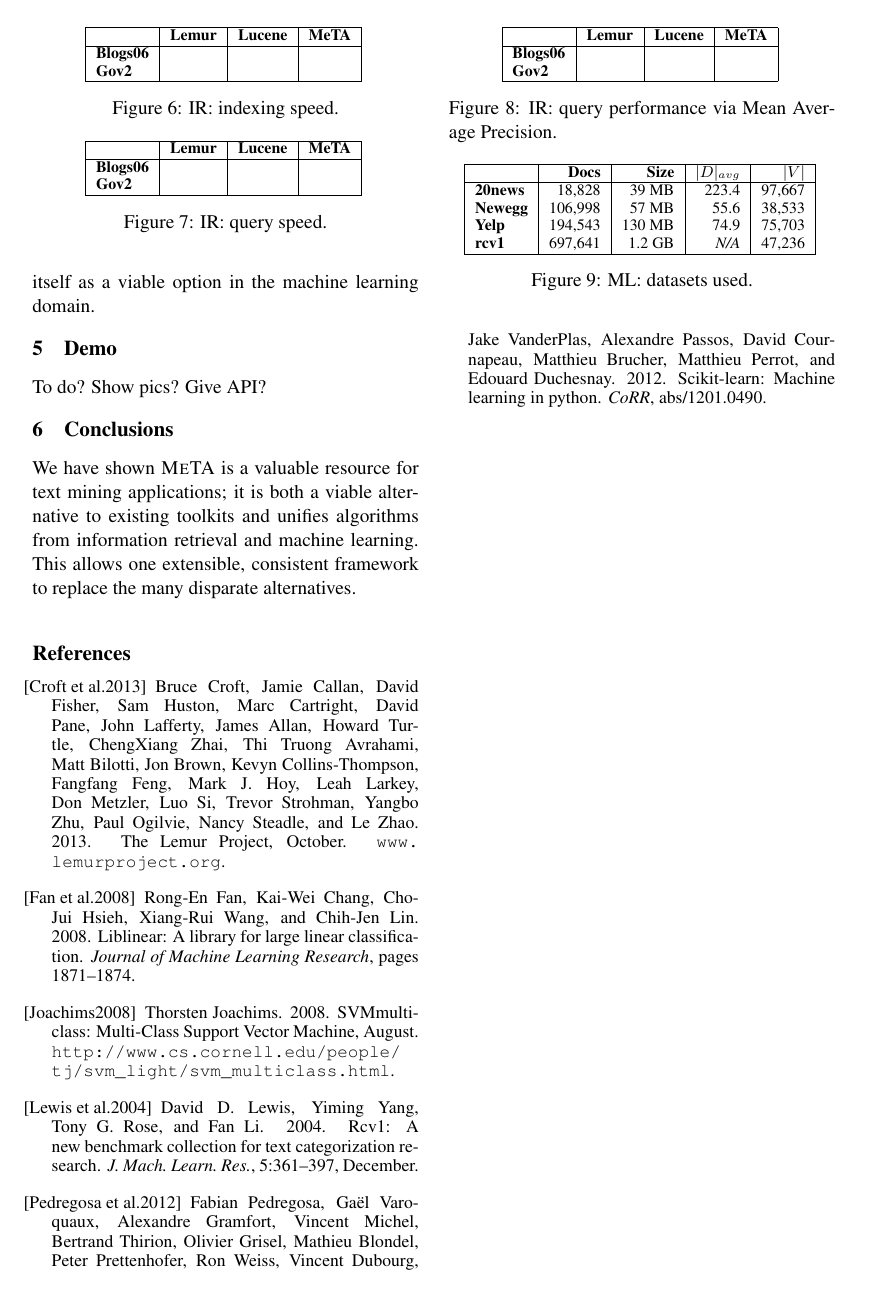
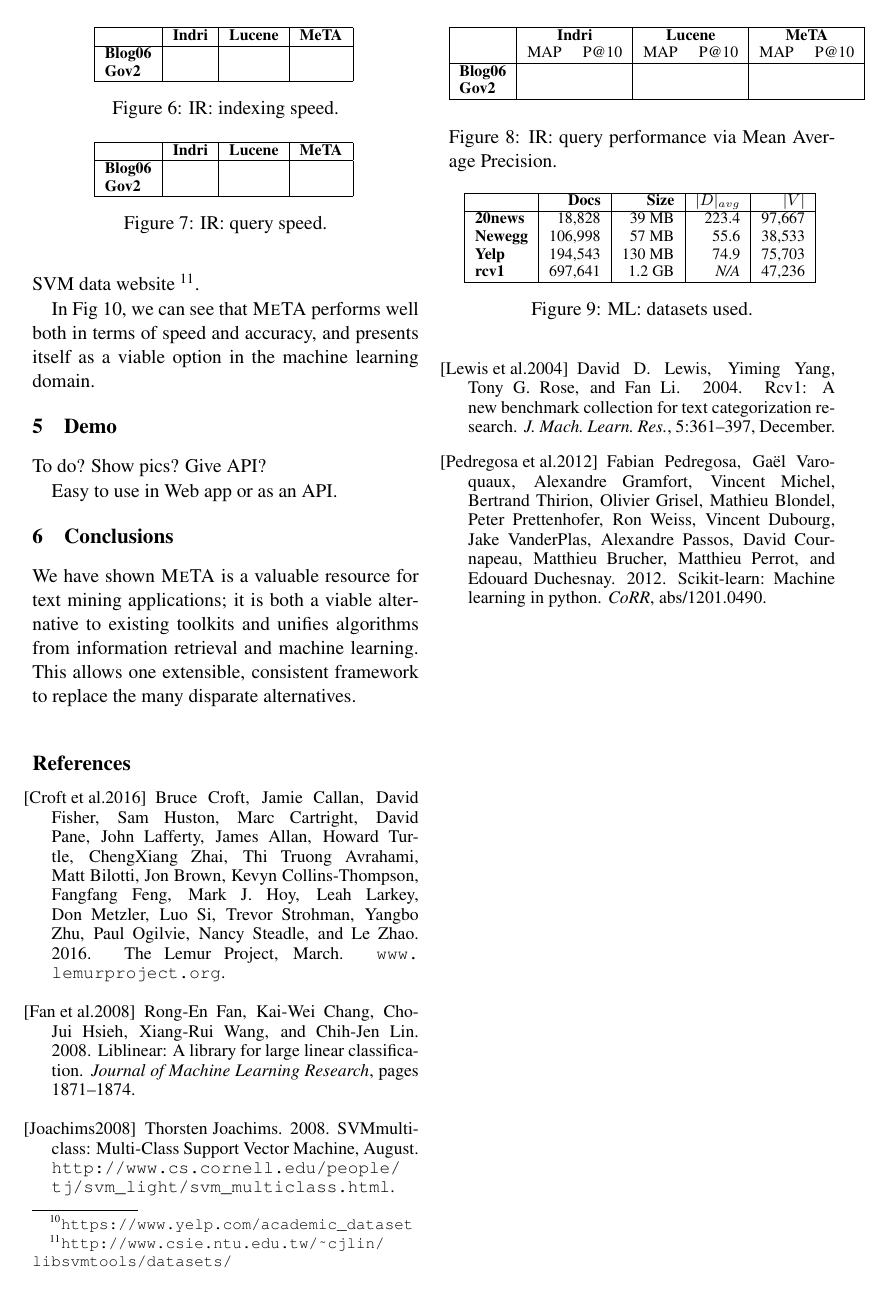
Before and after one commit to TIMAN-group/meta-demo-paper, a LaTeX paper (paper.tex, which reads bib.bib, demo.tex, ir-indexing.tex): page 4 of 5. Compiled offline with pdfLaTeX.

Commit message:
s/Lemur/Indri/

```diff
--- a/bib.bib
+++ b/bib.bib
@@ -84,8 +84,8 @@
               Paul Ogilvie and
               Nancy Steadle and
               Le Zhao},
-    month = {October},
-    year = {2013},
+    month = {March},
+    year = {2016},
     note = {\url{www.lemurproject.org}}
 }
 @online{lingpipe,
--- a/demo.tex
+++ b/demo.tex
@@ -1,3 +1,5 @@
 \section{Demo}
 
 To do? Show pics? Give API?
+
+Easy to use in Web app or as an API\@.
--- a/ir-indexing.tex
+++ b/ir-indexing.tex
@@ -2,9 +2,9 @@
 \centering
 {\small
 \begin{tabular}{|l|r|r|r|}
-        \hline & \textbf{Lemur} & \textbf{Lucene} & \textbf{MeTA} \\
+        \hline & \textbf{Indri} & \textbf{Lucene} & \textbf{MeTA} \\
         \hline
-        \textbf{Blogs06} & & & \\
+        \textbf{Blog06} & & & \\
         \textbf{Gov2}    & & & \\
         \hline
 \end{tabular}
--- a/ir-map.tex
+++ b/ir-map.tex
@@ -1,11 +1,15 @@
 \begin{figure}[t]
 \centering
 {\small
-\begin{tabular}{|l|r|r|r|}
-    \hline & \textbf{Lemur} & \textbf{Lucene} & \textbf{MeTA} \\
+\begin{tabular}{|l|cc|cc|cc|}
+    \hline &
+    \multicolumn{2}{c|}{\textbf{Indri}} &
+    \multicolumn{2}{c|}{\textbf{Lucene}} &
+    \multicolumn{2}{c|}{\textbf{MeTA}} \\
+    & MAP & P@10 & MAP & P@10 & MAP & P@10\\
     \hline
-    \textbf{Blogs06} & & & \\
-    \textbf{Gov2} & & & \\
+    \textbf{Blog06} & & & & & & \\
+    \textbf{Gov2} & & & & & & \\
     \hline
 \end{tabular}
 }
--- a/ir-query-speed.tex
+++ b/ir-query-speed.tex
@@ -2,9 +2,9 @@
 \centering
 {\small
 \begin{tabular}{|l|r|r|r|}
-    \hline & \textbf{Lemur} & \textbf{Lucene} & \textbf{MeTA} \\
+    \hline & \textbf{Indri} & \textbf{Lucene} & \textbf{MeTA} \\
     \hline
-    \textbf{Blogs06} & & & \\
+    \textbf{Blog06} & & & \\
     \textbf{Gov2} & & & \\
     \hline
 \end{tabular}
```
Also changed, not shown: experiments.tex (+8 -6 lines), framework.tex (+1 -1 lines), ir-datasets.tex (+1 -1 lines), ir-index-size.tex (+2 -2 lines).
